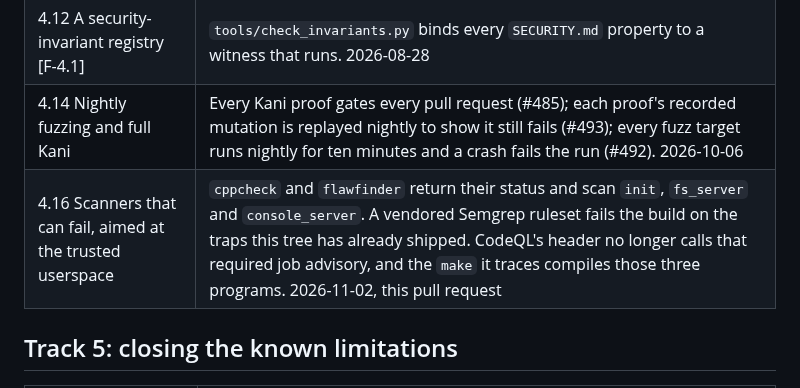
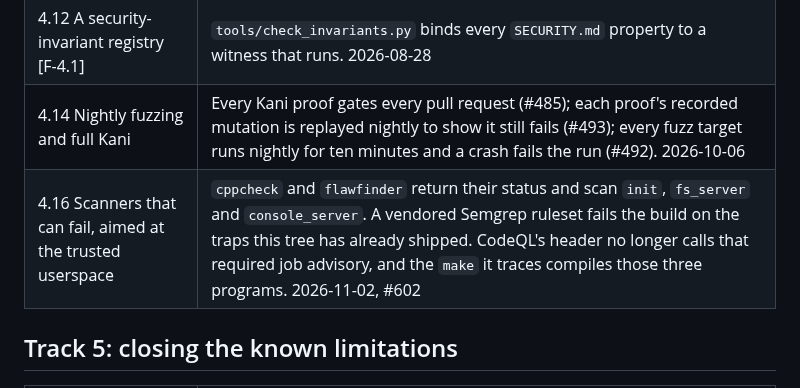
Before and after one commit to pharanyx-labs/Horus, a Markdown page: docs/history/ROADMAP-DONE-2026.md, the part around the change. Rendered like a GitHub page.

Commit message:
docs: cite pull request 602 on the scanner-gate record
The history row and the changelog now name the pull request.

```diff
--- a/docs/history/ROADMAP-DONE-2026.md
+++ b/docs/history/ROADMAP-DONE-2026.md
@@ -71,7 +71,7 @@ open. The account of each is in its pull requests.
 | 4.10 Third-party material declared | `THIRD_PARTY.md`, 2026-09-08 |
 | 4.12 A security-invariant registry [F-4.1] | `tools/check_invariants.py` binds every `SECURITY.md` property to a witness that runs. 2026-08-28 |
 | 4.14 Nightly fuzzing and full Kani | Every Kani proof gates every pull request (#485); each proof's recorded mutation is replayed nightly to show it still fails (#493); every fuzz target runs nightly for ten minutes and a crash fails the run (#492). 2026-10-06 |
-| 4.16 Scanners that can fail, aimed at the trusted userspace | `cppcheck` and `flawfinder` return their status and scan `init`, `fs_server` and `console_server`. A vendored Semgrep ruleset fails the build on the traps this tree has already shipped. CodeQL's header no longer calls that required job advisory, and the `make` it traces compiles those three programs. 2026-11-02, this pull request |
+| 4.16 Scanners that can fail, aimed at the trusted userspace | `cppcheck` and `flawfinder` return their status and scan `init`, `fs_server` and `console_server`. A vendored Semgrep ruleset fails the build on the traps this tree has already shipped. CodeQL's header no longer calls that required job advisory, and the `make` it traces compiles those three programs. 2026-11-02, #602 |
 
 ## Track 5: closing the known limitations
 
```
Also changed, not shown: CHANGES.md (+1 -1 lines).
